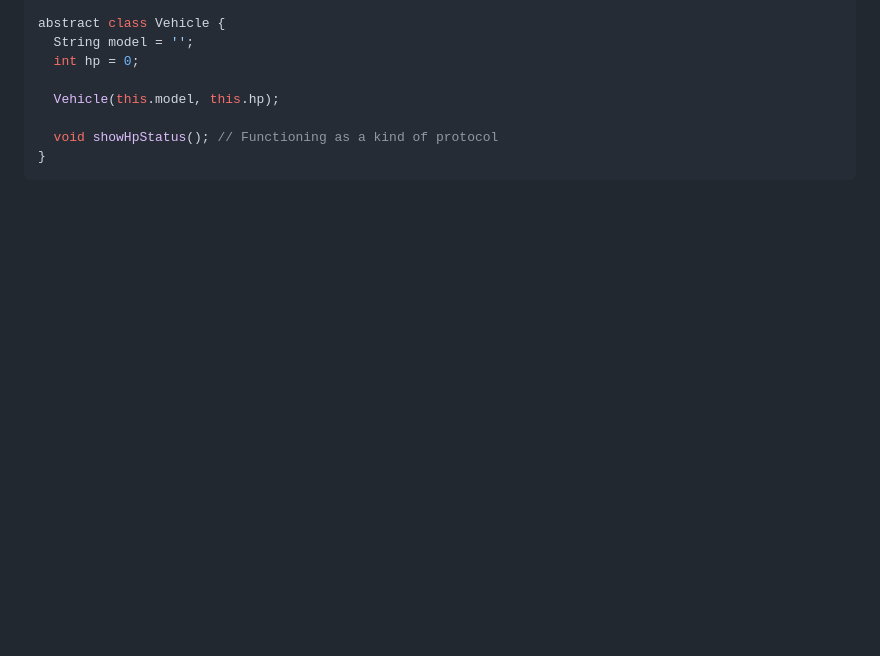
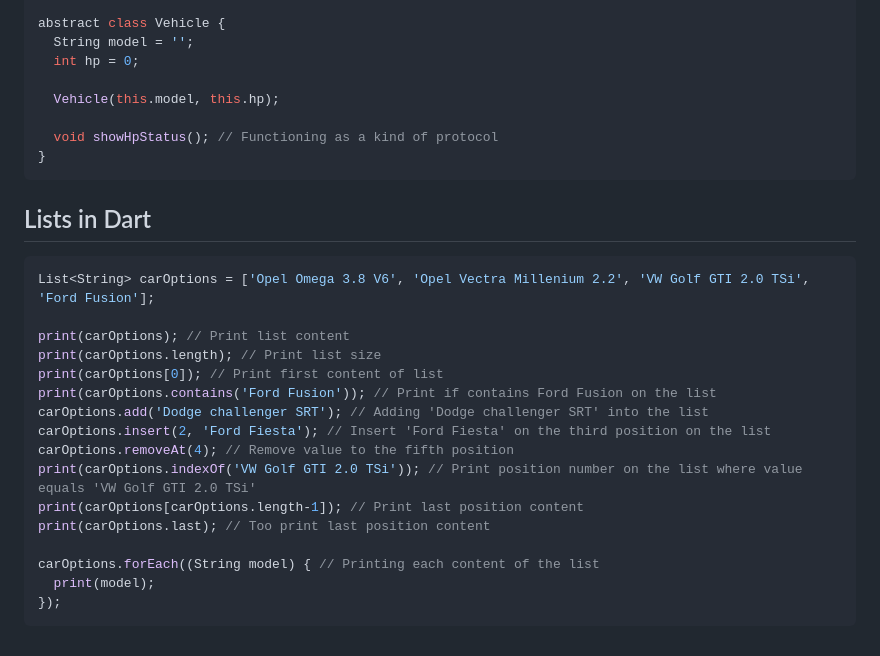
Before and after one commit to jonatttan/LearningFlutter, a Markdown page: README.md, the part around the change. GitHub-like rendering; blank space fills up the shorter version.

Commit message:
Add list

```diff
--- a/README.md
+++ b/README.md
@@ -636,3 +636,24 @@ abstract class Vehicle {
   void showHpStatus(); // Functioning as a kind of protocol
 }
 ~~~
+
+## Lists in Dart
+
+~~~Dart
+List<String> carOptions = ['Opel Omega 3.8 V6', 'Opel Vectra Millenium 2.2', 'VW Golf GTI 2.0 TSi', 'Ford Fusion'];
+
+print(carOptions); // Print list content
+print(carOptions.length); // Print list size
+print(carOptions[0]); // Print first content of list
+print(carOptions.contains('Ford Fusion')); // Print if contains Ford Fusion on the list
+carOptions.add('Dodge challenger SRT'); // Adding 'Dodge challenger SRT' into the list
+carOptions.insert(2, 'Ford Fiesta'); // Insert 'Ford Fiesta' on the third position on the list
+carOptions.removeAt(4); // Remove value to the fifth position
+print(carOptions.indexOf('VW Golf GTI 2.0 TSi')); // Print position number on the list where value equals 'VW Golf GTI 2.0 TSi'
+print(carOptions[carOptions.length-1]); // Print last position content
+print(carOptions.last); // Too print last position content
+
+carOptions.forEach((String model) { // Printing each content of the list
+  print(model);
+});
+~~~
```
